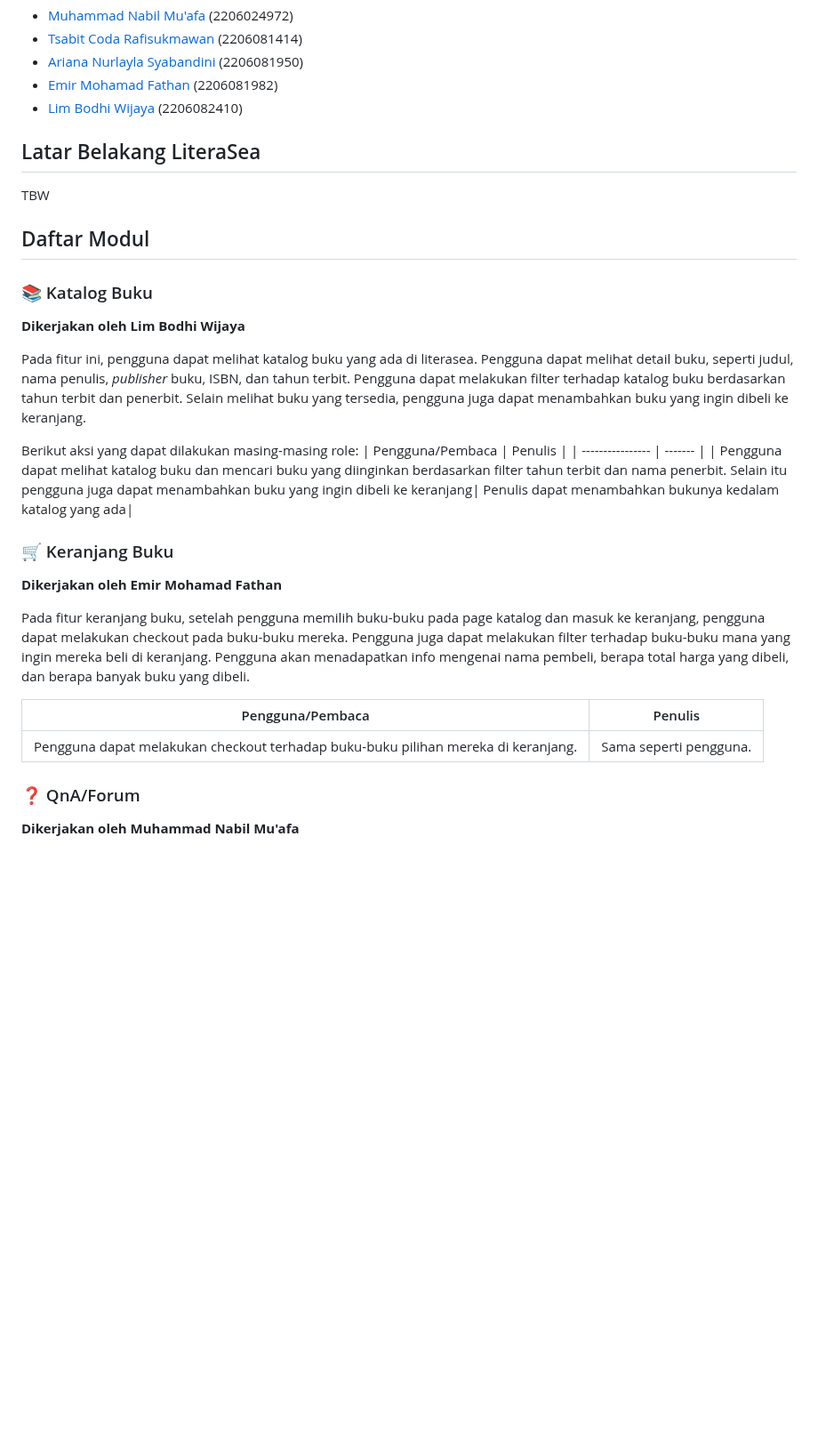
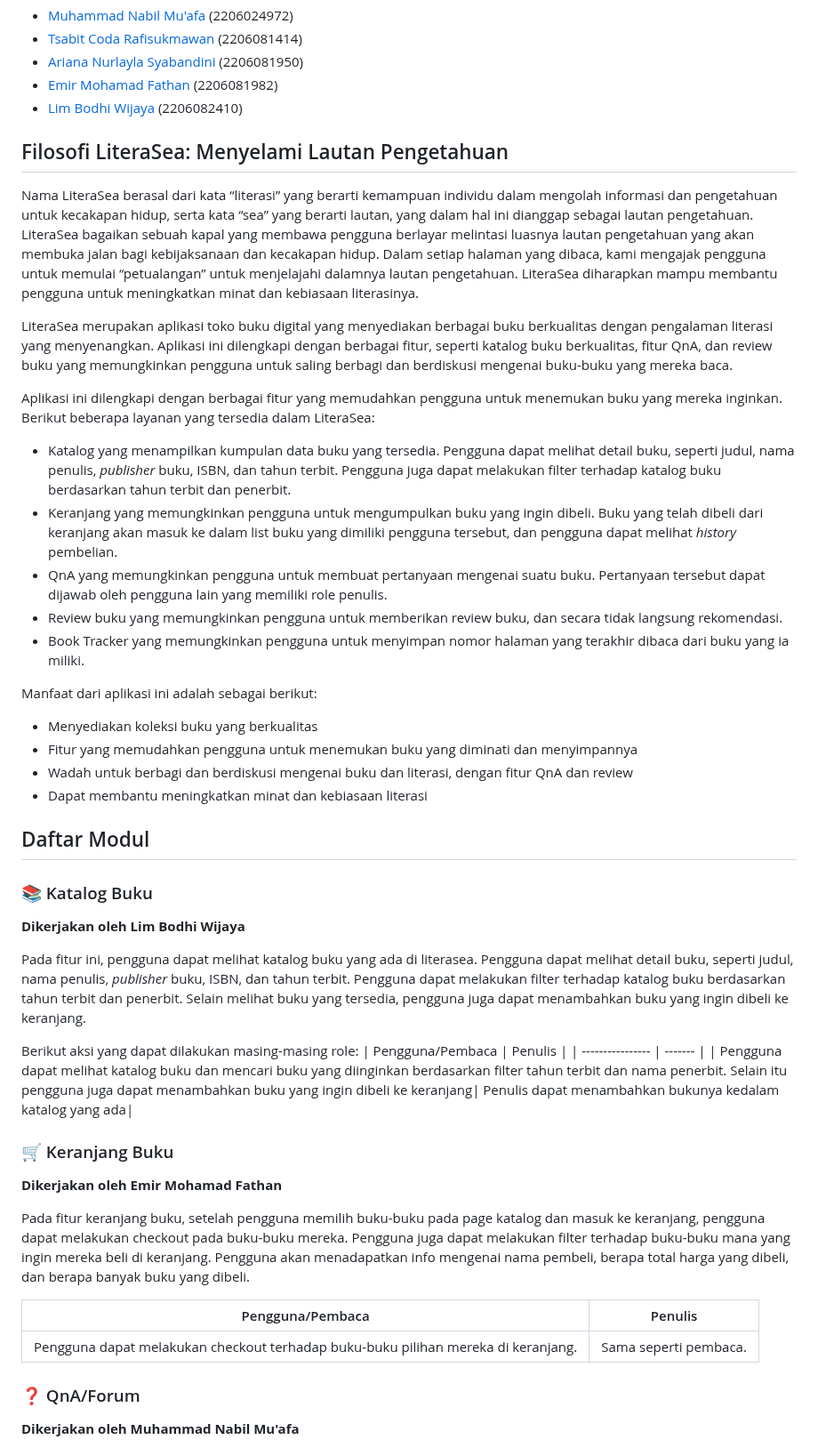
Before and after one commit to C05-PBP-2023/literasea, a Markdown page: README.md, the part around one of its changes. Shown at 89% size. GitHub-like rendering; blank space fills up the shorter version.

```diff
--- a/README.md
+++ b/README.md
@@ -8,9 +8,26 @@
 - [Emir Mohamad Fathan](https://github.com/brofathan) (2206081982)
 - [Lim Bodhi Wijaya](https://github.com/LimBodhi) (2206082410)
 
-## Latar Belakang LiteraSea
+## Filosofi LiteraSea: Menyelami Lautan Pengetahuan
 
-TBW
+Nama LiteraSea berasal dari kata “literasi” yang berarti kemampuan individu dalam mengolah informasi dan pengetahuan untuk kecakapan hidup, serta kata “sea” yang berarti lautan, yang dalam hal ini dianggap sebagai lautan pengetahuan. LiteraSea bagaikan sebuah kapal yang membawa pengguna berlayar melintasi luasnya lautan pengetahuan yang akan membuka jalan bagi kebijaksanaan dan kecakapan hidup. Dalam setiap halaman yang dibaca, kami mengajak pengguna untuk memulai “petualangan” untuk menjelajahi dalamnya lautan pengetahuan. LiteraSea diharapkan mampu membantu pengguna untuk meningkatkan minat dan kebiasaan literasinya.
+
+LiteraSea merupakan aplikasi toko buku digital yang menyediakan berbagai buku berkualitas dengan pengalaman literasi yang menyenangkan. Aplikasi ini dilengkapi dengan berbagai fitur, seperti katalog buku berkualitas, fitur QnA, dan review buku yang memungkinkan pengguna untuk saling berbagi dan berdiskusi mengenai buku-buku yang mereka baca.
+
+Aplikasi ini dilengkapi dengan berbagai fitur yang memudahkan pengguna untuk menemukan buku yang mereka inginkan. Berikut beberapa layanan yang tersedia dalam LiteraSea:
+
+- Katalog yang menampilkan kumpulan data buku yang tersedia. Pengguna dapat melihat detail buku, seperti judul, nama penulis, _publisher_ buku, ISBN, dan tahun terbit. Pengguna juga dapat melakukan filter terhadap katalog buku berdasarkan tahun terbit dan penerbit.
+- Keranjang yang memungkinkan pengguna untuk mengumpulkan buku yang ingin dibeli. Buku yang telah dibeli dari keranjang akan masuk ke dalam list buku yang dimiliki pengguna tersebut, dan pengguna dapat melihat _history_ pembelian.
+- QnA yang memungkinkan pengguna untuk membuat pertanyaan mengenai suatu buku. Pertanyaan tersebut dapat dijawab oleh pengguna lain yang memiliki role penulis.
+- Review buku yang memungkinkan pengguna untuk memberikan review buku, dan secara tidak langsung rekomendasi.
+- Book Tracker yang memungkinkan pengguna untuk menyimpan nomor halaman yang terakhir dibaca dari buku yang ia miliki.
+
+Manfaat dari aplikasi ini adalah sebagai berikut:
+
+- Menyediakan koleksi buku yang berkualitas
+- Fitur yang memudahkan pengguna untuk menemukan buku yang diminati dan menyimpannya
+- Wadah untuk berbagi dan berdiskusi mengenai buku dan literasi, dengan fitur QnA dan review
+- Dapat membantu meningkatkan minat dan kebiasaan literasi
 
 ## Daftar Modul
 
@@ -18,7 +35,7 @@ TBW
 
 **Dikerjakan oleh Lim Bodhi Wijaya**
 
-Pada fitur ini, pengguna dapat melihat katalog buku yang ada di literasea. Pengguna dapat melihat detail buku, seperti judul, nama penulis, *publisher* buku, ISBN, dan tahun terbit. Pengguna dapat melakukan filter terhadap katalog buku berdasarkan tahun terbit dan penerbit. Selain melihat buku yang tersedia, pengguna juga dapat menambahkan buku yang ingin dibeli ke keranjang.
+Pada fitur ini, pengguna dapat melihat katalog buku yang ada di literasea. Pengguna dapat melihat detail buku, seperti judul, nama penulis, _publisher_ buku, ISBN, dan tahun terbit. Pengguna dapat melakukan filter terhadap katalog buku berdasarkan tahun terbit dan penerbit. Selain melihat buku yang tersedia, pengguna juga dapat menambahkan buku yang ingin dibeli ke keranjang.
 
 Berikut aksi yang dapat dilakukan masing-masing role:
 | Pengguna/Pembaca | Penulis |
@@ -31,9 +48,9 @@ Berikut aksi yang dapat dilakukan masing-masing role:
 
 Pada fitur keranjang buku, setelah pengguna memilih buku-buku pada page katalog dan masuk ke keranjang, pengguna dapat melakukan checkout pada buku-buku mereka. Pengguna juga dapat melakukan filter terhadap buku-buku mana yang ingin mereka beli di keranjang. Pengguna akan menadapatkan info mengenai nama pembeli, berapa total harga yang dibeli, dan berapa banyak buku yang dibeli.
 
-| Pengguna/Pembaca | Penulis |
-| ---------------- | ------- |
-| Pengguna dapat melakukan checkout terhadap buku-buku pilihan mereka di keranjang.                | Sama seperti pengguna.       |
+| Pengguna/Pembaca                                                                  | Penulis               |
+| --------------------------------------------------------------------------------- | --------------------- |
+| Pengguna dapat melakukan checkout terhadap buku-buku pilihan mereka di keranjang. | Sama seperti pembaca. |
 
 ### ❓ QnA/Forum
 
```
Also changed, not shown: other parts of README.md (+7 -3 lines).
